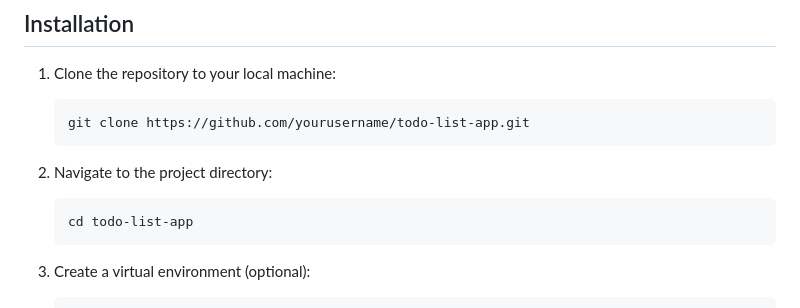
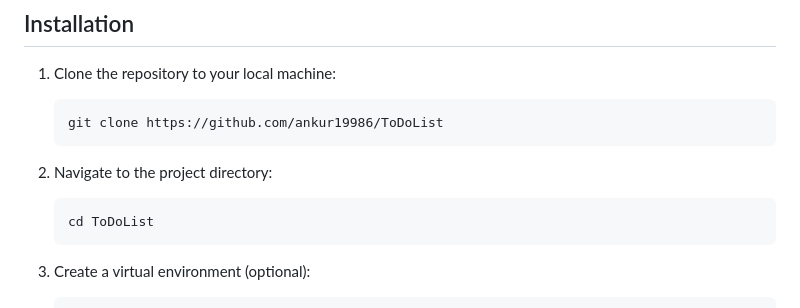
Before and after one commit to ankur19986/ToDoList, a Markdown page: README.md, the part around the change. GitHub-like rendering.

````diff
--- a/README.md
+++ b/README.md
@@ -23,13 +23,13 @@ Before you begin, ensure you have met the following requirements:
 1. Clone the repository to your local machine:
 
    ```bash
-   git clone https://github.com/yourusername/todo-list-app.git
+   git clone https://github.com/ankur19986/ToDoList
    ```
 
 2. Navigate to the project directory:
 
    ```bash
-   cd todo-list-app
+   cd ToDoList
    ```
 
 3. Create a virtual environment (optional):
````
